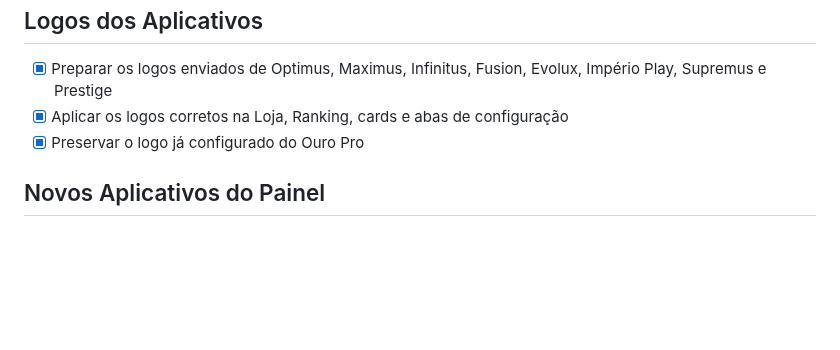
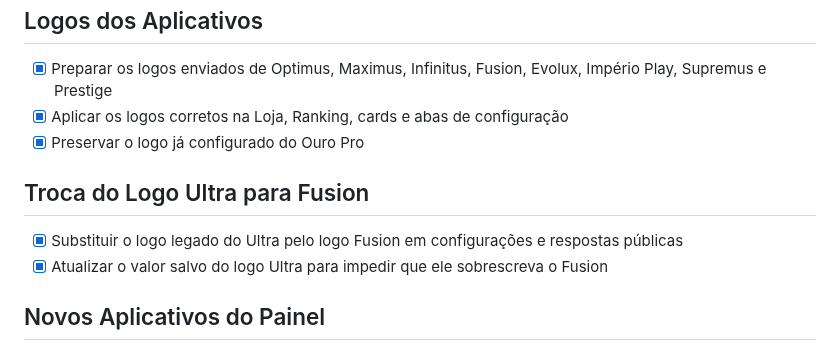
Before and after one commit to ronnie240486/rencia_app, a Markdown page: todo.md, the part around the change. Rendered like a GitHub page; blank space fills up the shorter version.

Commit message:
Checkpoint: Atualiza o valor persistido de ultra_logo_url para o novo logo Fusion, reinicia o painel para limpar o cache de configurações e mantém os fallbacks visuais da Loja, Ranking, páginas públicas e configuração por MAC apontando para Fusion.

```diff
--- a/todo.md
+++ b/todo.md
@@ -751,6 +751,10 @@
 - [x] Aplicar os logos corretos na Loja, Ranking, cards e abas de configuração
 - [x] Preservar o logo já configurado do Ouro Pro
 
+## Troca do Logo Ultra para Fusion
+- [x] Substituir o logo legado do Ultra pelo logo Fusion em configurações e respostas públicas
+- [x] Atualizar o valor salvo do logo Ultra para impedir que ele sobrescreva o Fusion
+
 ## Novos Aplicativos do Painel
 - [x] Cadastrar Prestige, Optimus, Império Play, Infinitus, Supremus e Evolux no catálogo comum
 - [x] Adicionar os seis aplicativos ao cadastro e à edição de clientes
```
